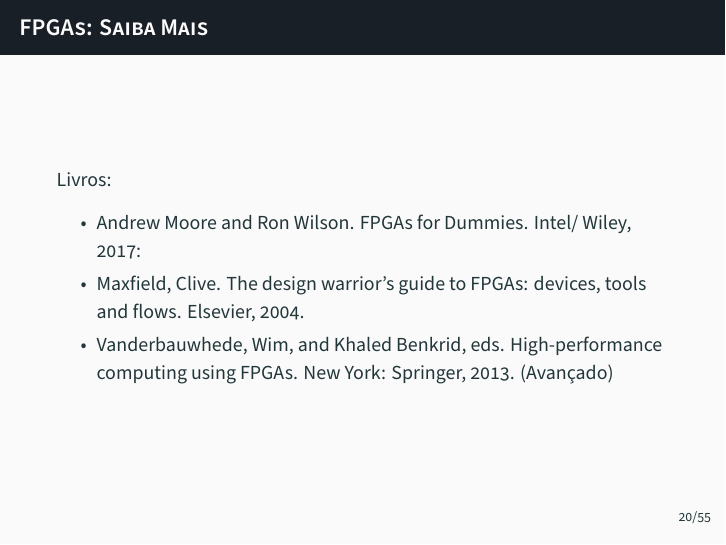
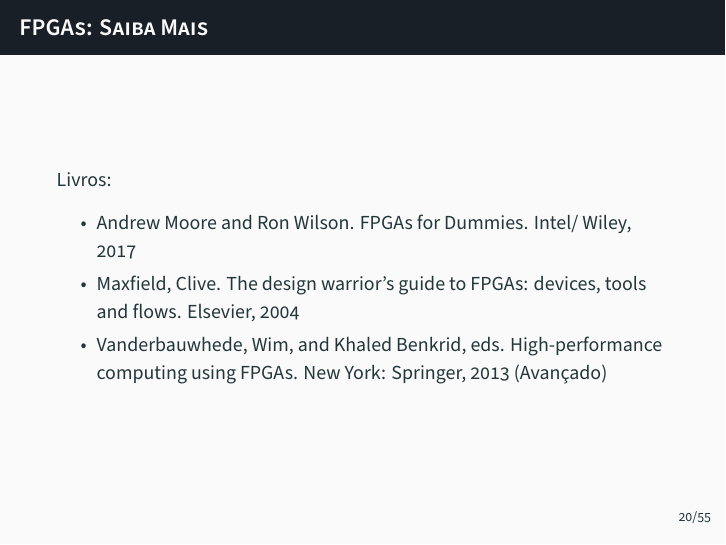
Before and after one commit to phrb/MAC5742-0219-aceleradores, LaTeX slides (src/fpgas-gpus-xeonphi.tex): page 24 of 60. Compiled offline with XeLaTeX.

Commit message:
Update book list

```diff
--- a/src/fpgas-gpus-xeonphi.tex
+++ b/src/fpgas-gpus-xeonphi.tex
@@ -328,9 +328,9 @@
     Livros:
 
     \begin{itemize}
-        \item Andrew Moore and Ron Wilson. FPGAs for Dummies. Intel/ Wiley, 2017:
-        \item Maxfield, Clive. The design warrior's guide to FPGAs: devices, tools and flows. Elsevier, 2004.
-        \item Vanderbauwhede, Wim, and Khaled Benkrid, eds. High-performance computing using FPGAs. New York: Springer, 2013. (Avançado)
+        \item Andrew Moore and Ron Wilson. FPGAs for Dummies. Intel/ Wiley, 2017
+        \item Maxfield, Clive. The design warrior's guide to FPGAs: devices, tools and flows. Elsevier, 2004
+        \item Vanderbauwhede, Wim, and Khaled Benkrid, eds. High-performance computing using FPGAs. New York: Springer, 2013 (Avançado)
     \end{itemize}
 \end{frame}
 
```
